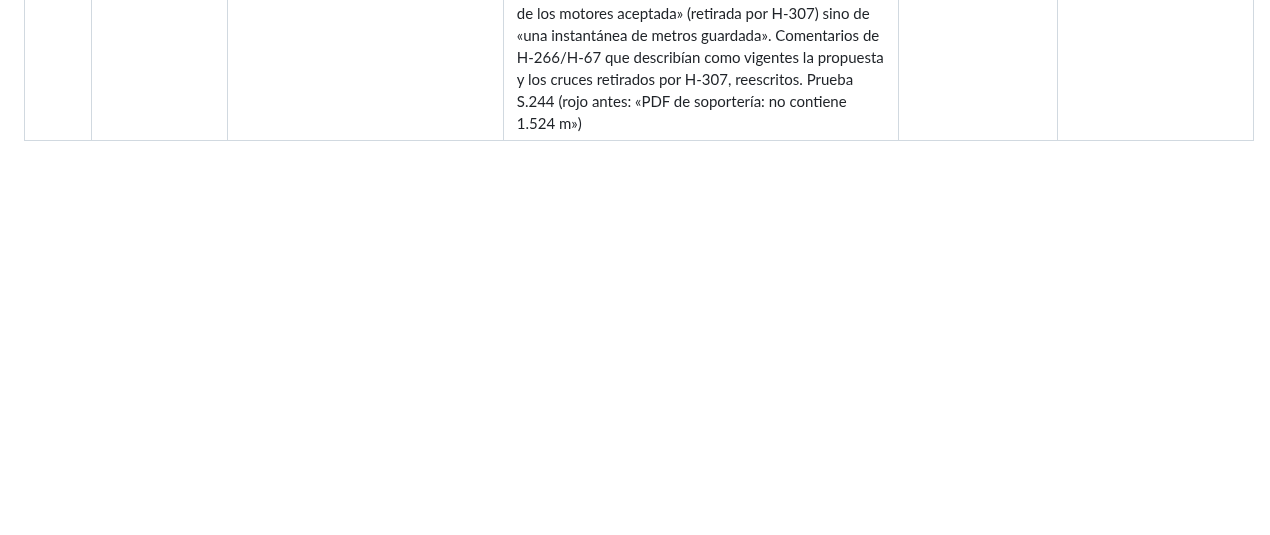
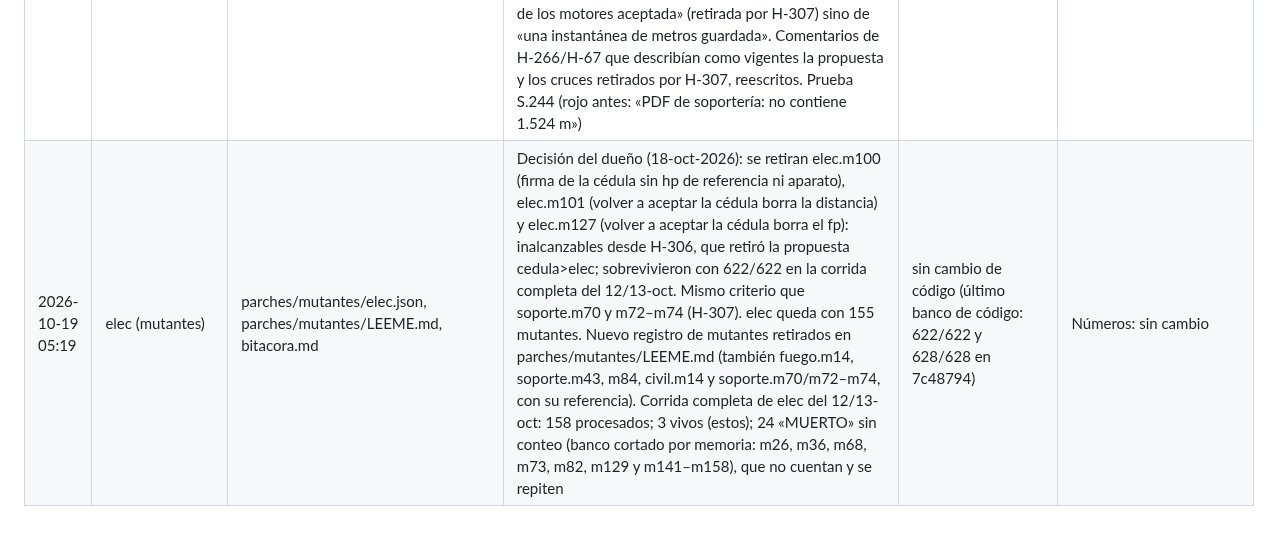
Before and after one commit to loubetrnl-star/Emp_Suite, a Markdown page: bitacora.md, the part around the change. Rendered like a GitHub page; blank space fills up the shorter version.

Commit message:
Mutantes · elec · se retiran m100, m101 y m127 (inalcanzables desde H-306; decisión del dueño, 18-oct-2026)
Mutan la firma y el «volver a aceptar» de la propuesta cedula>elec, que H-306 retiró; sobrevivieron con 622/622
en la corrida completa del 12/13-oct. Mismo criterio que soporte.m70 y m72–m74 (H-307). elec queda con 155.
Nuevo registro de mutantes retirados en parches/mutantes/LEEME.md con los retiros anteriores y su referencia.
Sin cambio de código.

Co-Authored-By: Claude Opus 5.5 <noreply@anthropic.com>

```diff
--- a/bitacora.md
+++ b/bitacora.md
@@ -115,3 +115,4 @@ Un renglón por tarea, sólo se agrega al final.
 | 2026-10-12 23:16 | fuego | index.html, pruebas.mjs, parches/casos-a-mano/fuego.calc.mjs, fuego.csv, parches/mutantes/fuego.json, bitacora.md | AUD-19 (regla 4: nada de memoria; propuesta del explorador B1): el umbral de 12 m para protección en rack y el tope de 12 bar (175 psi) en la base se presentaban como NFPA 13, que no tiene texto en el repositorio. Ahora el aviso de rack, el de 12 bar y la guía del campo fuego.altura los rotulan «criterio de la casa (NFPA 13 sin texto en el repositorio; no se cita de la norma)», como el precedente S.210; llegan al PDF por las observaciones. Sin mover números ni versión. S.58 endurecida: pedía «/13/» en el aviso de rack, que «NFPA 13» habría cumplido; ahora exige «Con 13 m de altura». Caso a mano CM.fuego.2.F4: fuente «criterio de la casa (AUD-19)» en vez de «NFPA 13 cap. 12/20 (memoria)». Mutante nuevo fuego.m43 (umbral no estricto), muerto por S.242. Prueba S.242 (rojo antes: «12 m: no contiene criterio de la casa») | 620/620 y 626/626 (base) | Números: sin cambio |
 | 2026-10-12 23:19 | aire | index.html, pruebas.mjs, bitacora.md | Haaland rotulado (regla 4; PROPUESTAS-PENDIENTES.md decía «se reporta como criterio», pero ningún entregable lo decía; propuesta del explorador B2): la memoria de aire (pantalla y notas del PDF) agrega «Factor de fricción de Darcy: Haaland (1983), sin texto de norma en el repo; criterio de la casa» con la fórmula del motor (1/raiz(f) = -1.8·log10[(e/D/3.7)^1.11 + 6.9/Re] desde Re 2300; laminar 64/Re), y NORMAS.aire.extra lo declara en la trazabilidad del PDF. Sólo texto en español (las memorias son ES por diseño, S.211); sin mover números ni versión. Prueba S.243 (rojo antes: «la memoria de aire no declara Haaland como criterio de la casa») | 621/621 y 627/627 (base) | Números: sin cambio |
 | 2026-10-12 23:42 | soporte (textos) | index.html, pruebas.mjs, bitacora.md | Textos desfasados de soportería (propuesta del explorador B3; sin mover números ni versión): el párrafo «Base normativa» del PDF decía cobre «1.8 a 3.7 m» y termoplástico «CPVC/PEAD 0.9 a 1.8 m» (tablas de la rev 2.9.17); ahora dice los claros vigentes: cobre 1.524 a 3.048 m, mínimo de ANSI/MSS SP-58-2018 e IPC 2009 Tabla 308.5 (H-229, fuentes secundarias), CPVC 0.9/1.219 m, PP-R 0.813/1.219 m, PEAD sin claro (H-228) y CPVC de incendio pendiente de NFPA 13. El aviso de soportería vacía ya no habla de «una propuesta de los motores aceptada» (retirada por H-307) sino de «una instantánea de metros guardada». Comentarios de H-266/H-67 que describían como vigentes la propuesta y los cruces retirados por H-307, reescritos. Prueba S.244 (rojo antes: «PDF de soportería: no contiene 1.524 m») | 622/622 y 628/628 (base) | Números: sin cambio |
+| 2026-10-19 05:19 | elec (mutantes) | parches/mutantes/elec.json, parches/mutantes/LEEME.md, bitacora.md | Decisión del dueño (18-oct-2026): se retiran elec.m100 (firma de la cédula sin hp de referencia ni aparato), elec.m101 (volver a aceptar la cédula borra la distancia) y elec.m127 (volver a aceptar la cédula borra el fp): inalcanzables desde H-306, que retiró la propuesta cedula>elec; sobrevivieron con 622/622 en la corrida completa del 12/13-oct. Mismo criterio que soporte.m70 y m72–m74 (H-307). elec queda con 155 mutantes. Nuevo registro de mutantes retirados en parches/mutantes/LEEME.md (también fuego.m14, soporte.m43, m84, civil.m14 y soporte.m70/m72–m74, con su referencia). Corrida completa de elec del 12/13-oct: 158 procesados; 3 vivos (estos); 24 «MUERTO» sin conteo (banco cortado por memoria: m26, m36, m68, m73, m82, m129 y m141–m158), que no cuentan y se repiten | sin cambio de código (último banco de código: 622/622 y 628/628 en 7c48794) | Números: sin cambio |
```
